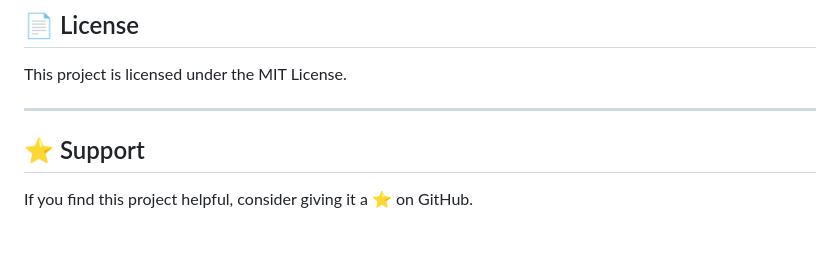
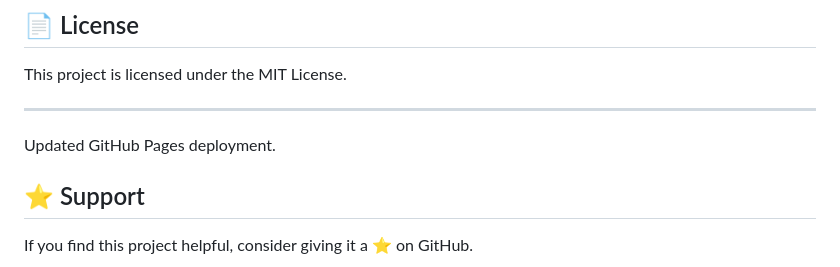
Before and after one commit to MohammedAli2103/Exam_Schedule_APP, a Markdown page: README.md, the part around the change. Rendered like a GitHub page; blank space fills up the shorter version.

Commit message:
Retry GitHub Pages deployment

```diff
--- a/README.md
+++ b/README.md
@@ -212,6 +212,7 @@ Contributions, suggestions, and feedback are welcome. Feel free to open an issue
 This project is licensed under the MIT License.
 
 ---
+Updated GitHub Pages deployment.
 
 ## ⭐ Support
 
```
